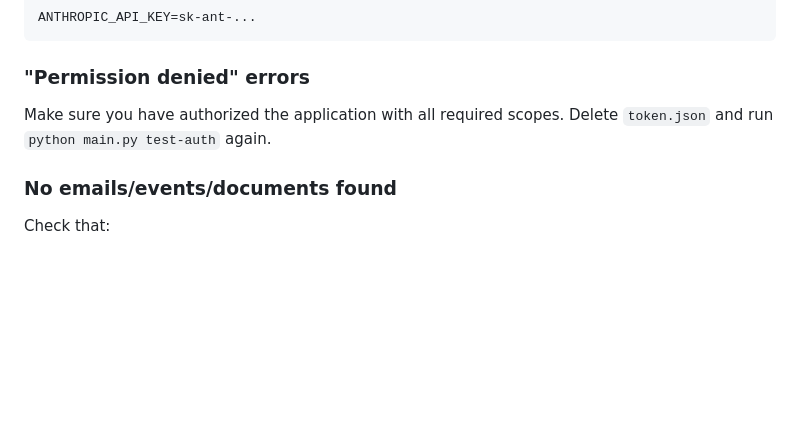
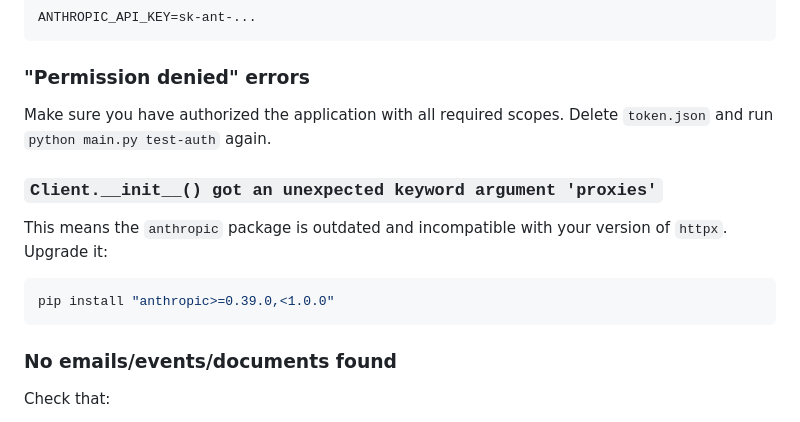
Before and after one commit to GitHubBlossom/WID, a Markdown page: README.md, the part around the change. Drawn GitHub-style; blank space fills up the shorter version.

Commit message:
Add troubleshooting entry for anthropic proxies error
Users on Python 3.14 with the old anthropic SDK hit a TypeError
about 'proxies' due to httpx incompatibility. Add a troubleshooting
section with the fix command.

https://claude.ai/code/session_01XGMfd3aWprZjzuHgEUG3Fi

````diff
--- a/README.md
+++ b/README.md
@@ -222,6 +222,13 @@ ANTHROPIC_API_KEY=sk-ant-...
 
 Make sure you have authorized the application with all required scopes. Delete `token.json` and run `python main.py test-auth` again.
 
+### `Client.__init__() got an unexpected keyword argument 'proxies'`
+
+This means the `anthropic` package is outdated and incompatible with your version of `httpx`. Upgrade it:
+```bash
+pip install "anthropic>=0.39.0,<1.0.0"
+```
+
 ### No emails/events/documents found
 
 Check that:
````
